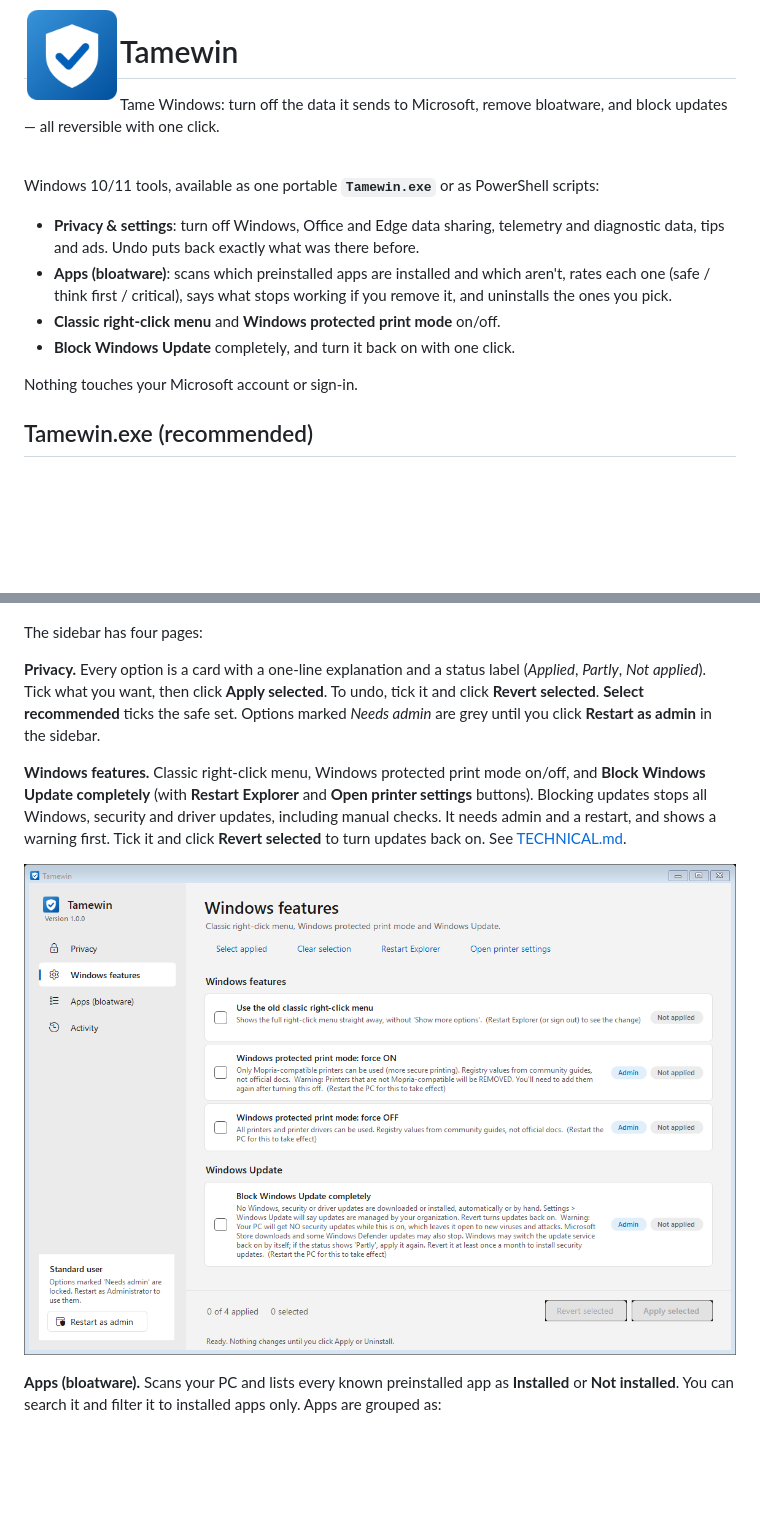
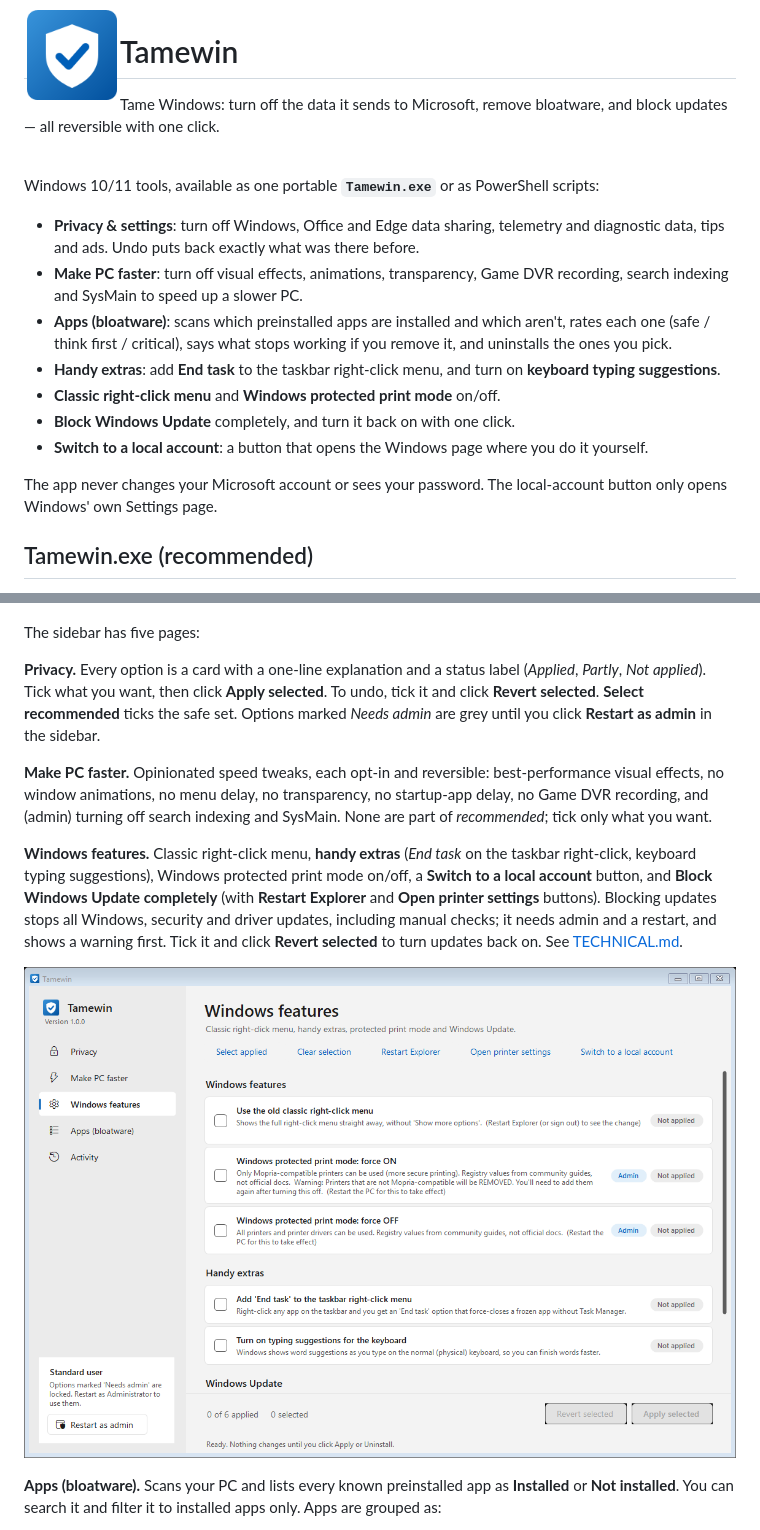
Before and after one commit to mbnetworku/Tamewin, a Markdown page: README.md, 2 parts joined by grey strips. Rendered like a GitHub page; pictures changed too: docs/features-light.png; blank space fills up the shorter version.

```diff
--- a/README.md
+++ b/README.md
@@ -10,11 +10,14 @@ block updates — all reversible with one click.
 Windows 10/11 tools, available as one portable **`Tamewin.exe`** or as PowerShell scripts:
 
 - **Privacy & settings**: turn off Windows, Office and Edge data sharing, telemetry and diagnostic data, tips and ads. Undo puts back exactly what was there before.
+- **Make PC faster**: turn off visual effects, animations, transparency, Game DVR recording, search indexing and SysMain to speed up a slower PC.
 - **Apps (bloatware)**: scans which preinstalled apps are installed and which aren't, rates each one (safe / think first / critical), says what stops working if you remove it, and uninstalls the ones you pick.
+- **Handy extras**: add **End task** to the taskbar right-click menu, and turn on **keyboard typing suggestions**.
 - **Classic right-click menu** and **Windows protected print mode** on/off.
 - **Block Windows Update** completely, and turn it back on with one click.
+- **Switch to a local account**: a button that opens the Windows page where you do it yourself.
 
-Nothing touches your Microsoft account or sign-in.
+The app never changes your Microsoft account or sees your password. The local-account button only opens Windows' own Settings page.
 
 ## Tamewin.exe (recommended)
 
@@ -26,11 +29,13 @@ It follows your Windows light/dark setting:
 
 ![Privacy page, dark mode](docs/privacy-dark.png)
 
-The sidebar has four pages:
+The sidebar has five pages:
 
 **Privacy.** Every option is a card with a one-line explanation and a status label (*Applied*, *Partly*, *Not applied*). Tick what you want, then click **Apply selected**. To undo, tick it and click **Revert selected**. **Select recommended** ticks the safe set. Options marked *Needs admin* are grey until you click **Restart as admin** in the sidebar.
 
-**Windows features.** Classic right-click menu, Windows protected print mode on/off, and **Block Windows Update completely** (with **Restart Explorer** and **Open printer settings** buttons). Blocking updates stops all Windows, security and driver updates, including manual checks. It needs admin and a restart, and shows a warning first. Tick it and click **Revert selected** to turn updates back on. See [TECHNICAL.md](TECHNICAL.md#block-windows-update-block_updates).
+**Make PC faster.** Opinionated speed tweaks, each opt-in and reversible: best-performance visual effects, no window animations, no menu delay, no transparency, no startup-app delay, no Game DVR recording, and (admin) turning off search indexing and SysMain. None are part of *recommended*; tick only what you want.
+
+**Windows features.** Classic right-click menu, **handy extras** (*End task* on the taskbar right-click, keyboard typing suggestions), Windows protected print mode on/off, a **Switch to a local account** button, and **Block Windows Update completely** (with **Restart Explorer** and **Open printer settings** buttons). Blocking updates stops all Windows, security and driver updates, including manual checks; it needs admin and a restart, and shows a warning first. Tick it and click **Revert selected** to turn updates back on. See [TECHNICAL.md](TECHNICAL.md#block-windows-update-block_updates).
 
 ![Windows features page](docs/features-light.png)
 
```
Also changed, not shown: 4 other files.
